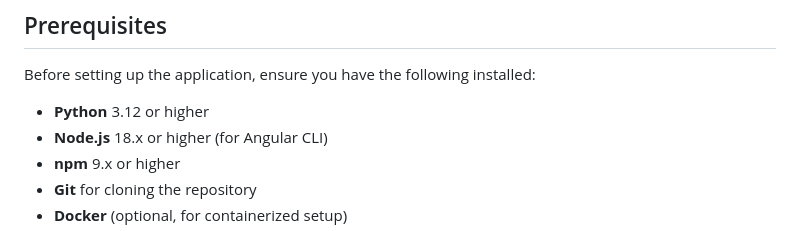
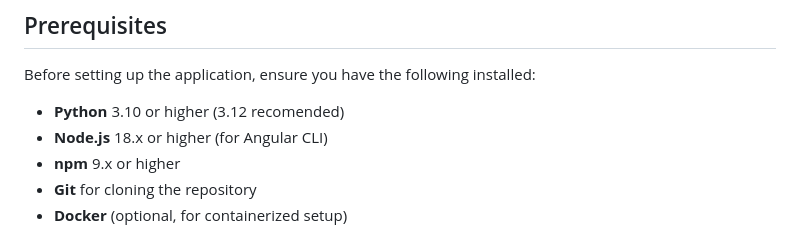
Before and after one commit to SaiIndusVision/Slotify, a Markdown page: readme.md, the part around the change. Drawn GitHub-style.

Commit message:
pushing the readme file

```diff
--- a/readme.md
+++ b/readme.md
@@ -42,7 +42,7 @@
 
 Before setting up the application, ensure you have the following installed:
 
-- **Python** 3.12 or higher
+- **Python** 3.10 or higher (3.12 recomended)
 - **Node.js** 18.x or higher (for Angular CLI)
 - **npm** 9.x or higher
 - **Git** for cloning the repository
```
